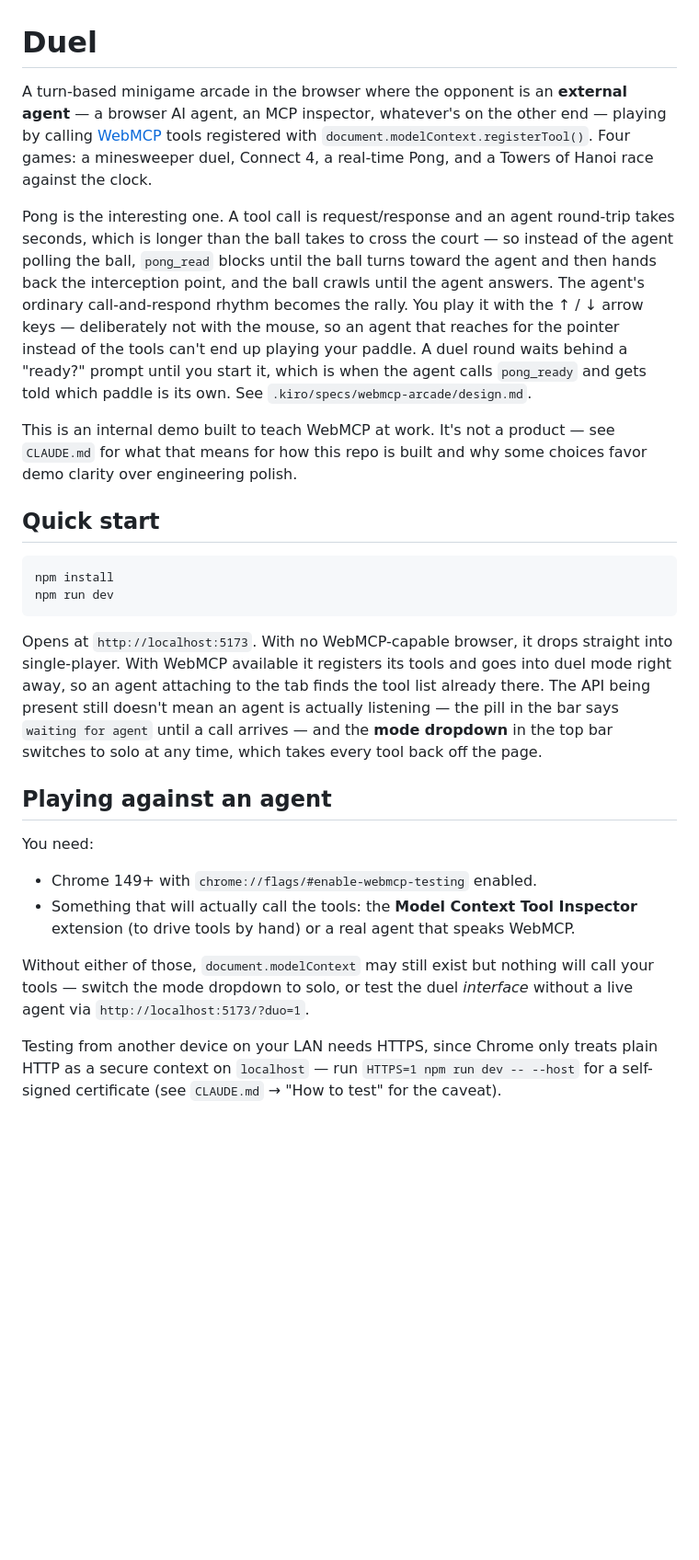
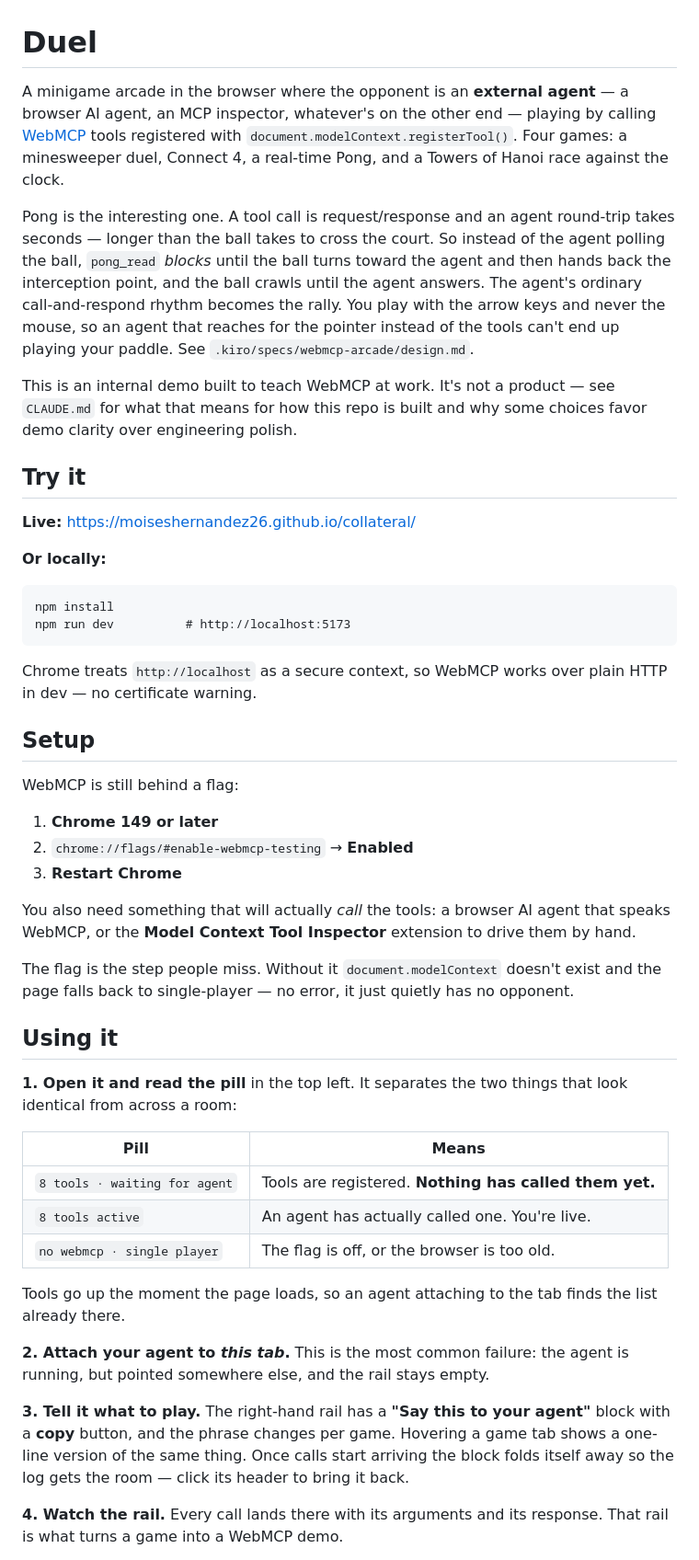
Before and after one commit to moiseshernandez26/collateral, a Markdown page: README.md, the part around one of its changes. Shown at 92% size. Drawn GitHub-style; blank space fills up the shorter version.

Commit message:
docs(readme): a real usage guide, not just a quick start
The README told you how to install it and then left you at a running page with
no idea what to do next — which is the same gap the in-app "say this to your
agent" block exists to close, and it was still open in the docs.

Replaces "Quick start" and "Playing against an agent" with: the live URL, the
Chrome flag setup, a five-step walkthrough from opening the page to switching
games, a per-game table of who does what, how to run it without an agent, and
the three failures that actually happen (rail stays empty, agent falls back to
clicking, LAN needs HTTPS). The pill's three states get a table of their own,
since telling "registered but nobody is calling" from "broken" is the thing
people can't do unaided.

Also trimmed the intro's Pong paragraph, which now duplicated the controls the
new table documents, and dropped "turn-based" from the first line — it sat one
sentence away from listing a real-time Pong and a race.

Co-Authored-By: Claude Opus 5 <noreply@anthropic.com>
Claude-Session: https://claude.ai/code/session_01DHZZyn88k9GLtQJAubVoE4

````diff
--- a/README.md
+++ b/README.md
@@ -1,6 +1,6 @@
 # Duel
 
-A turn-based minigame arcade in the browser where the opponent is an
+A minigame arcade in the browser where the opponent is an
 **external agent** — a browser AI agent, an MCP inspector, whatever's on the
 other end — playing by calling [WebMCP](https://github.com/webmachinelearning/webmcp)
 tools registered with `document.modelContext.registerTool()`. Four games:
@@ -8,48 +8,71 @@ a minesweeper duel, Connect 4, a real-time Pong, and a Towers of Hanoi race
 against the clock.
 
 Pong is the interesting one. A tool call is request/response and an agent
-round-trip takes seconds, which is longer than the ball takes to cross the
-court — so instead of the agent polling the ball, `pong_read` blocks until the
-ball turns toward the agent and then hands back the interception point, and the
-ball crawls until the agent answers. The agent's ordinary call-and-respond
-rhythm becomes the rally. You play it with the ↑ / ↓ arrow keys — deliberately
-not with the mouse, so an agent that reaches for the pointer instead of the tools
-can't end up playing your paddle. A duel round waits behind a "ready?" prompt
-until you start it, which is when the agent calls `pong_ready` and gets told
-which paddle is its own. See `.kiro/specs/webmcp-arcade/design.md`.
+round-trip takes seconds — longer than the ball takes to cross the court. So
+instead of the agent polling the ball, `pong_read` *blocks* until the ball turns
+toward the agent and then hands back the interception point, and the ball crawls
+until the agent answers. The agent's ordinary call-and-respond rhythm becomes
+the rally. You play with the arrow keys and never the mouse, so an agent that
+reaches for the pointer instead of the tools can't end up playing your paddle.
+See `.kiro/specs/webmcp-arcade/design.md`.
 
 This is an internal demo built to teach WebMCP at work. It's not a product —
 see `CLAUDE.md` for what that means for how this repo is built and why some
 choices favor demo clarity over engineering polish.
 
-## Quick start
+## Try it
+
+**Live:** <https://moiseshernandez26.github.io/collateral/>
+
+**Or locally:**
 
 ```
 npm install
-npm run dev
+npm run dev          # http://localhost:5173
 ```
 
-Opens at `http://localhost:5173`. With no WebMCP-capable browser, it drops
-straight into single-player. With WebMCP available it registers its tools and
-goes into duel mode right away, so an agent attaching to the tab finds the tool
-list already there. The API being present still doesn't mean an agent is
-actually listening — the pill in the bar says `waiting for agent` until a call
-arrives — and the **mode dropdown** in the top bar switches to solo at any
-time, which takes every tool back off the page.
+Chrome treats `http://localhost` as a secure context, so WebMCP works over plain
+HTTP in dev — no certificate warning.
 
-## Playing against an agent
+## Setup
 
-You need:
+WebMCP is still behind a flag:
 
-- Chrome 149+ with `chrome://flags/#enable-webmcp-testing` enabled.
-- Something that will actually call the tools: the **Model Context Tool
-  Inspector** extension (to drive tools by hand) or a real agent that speaks
-  WebMCP.
+1. **Chrome 149 or later**
+2. `chrome://flags/#enable-webmcp-testing` → **Enabled**
+3. **Restart Chrome**
 
-Without either of those, `document.modelContext` may still exist but nothing
-will call your tools — switch the mode dropdown to solo, or test the duel
-*interface* without a live agent via `http://localhost:5173/?duo=1`.
+You also need something that will actually *call* the tools: a browser AI agent
+that speaks WebMCP, or the **Model Context Tool Inspector** extension to drive
+them by hand.
 
-Testing from another device on your LAN needs HTTPS, since Chrome only treats
-plain HTTP as a secure context on `localhost` — run `HTTPS=1 npm run dev -- --host`
-for a self-signed certificate (see `CLAUDE.md` → "How to test" for the caveat).
+The flag is the step people miss. Without it `document.modelContext` doesn't
+exist and the page falls back to single-player — no error, it just quietly has
+no opponent.
+
+## Using it
+
+**1. Open it and read the pill** in the top left. It separates the two things
+that look identical from across a room:
+
+| Pill | Means |
+| --- | --- |
+| `8 tools · waiting for agent` | Tools are registered. **Nothing has called them yet.** |
+| `8 tools active` | An agent has actually called one. You're live. |
+| `no webmcp · single player` | The flag is off, or the browser is too old. |
+
+Tools go up the moment the page loads, so an agent attaching to the tab finds
+the list already there.
+
+**2. Attach your agent to _this tab_.** This is the most common failure: the
+agent is running, but pointed somewhere else, and the rail stays empty.
+
+**3. Tell it what to play.** The right-hand rail has a **"Say this to your
+agent"** block with a **copy** button, and the phrase changes per game. Hovering
+a game tab shows a one-line version of the same thing. Once calls start
+arriving the block folds itself away so the log gets the room — click its header
+to bring it back.
+
+**4. Watch the rail.** Every call lands there with its arguments and its
+response. That rail is what turns a game into a WebMCP demo.
+
````
Also changed, not shown: other parts of README.md (+46 -0 lines).
